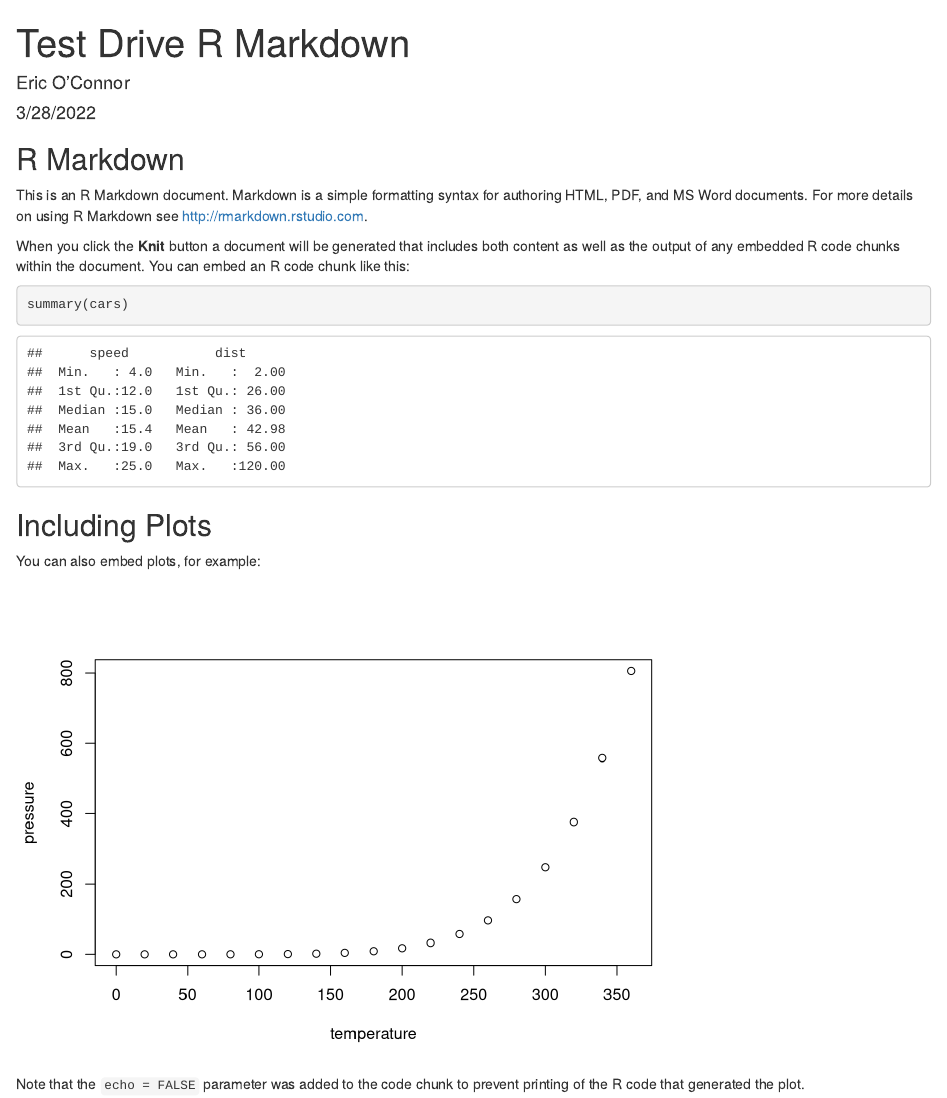
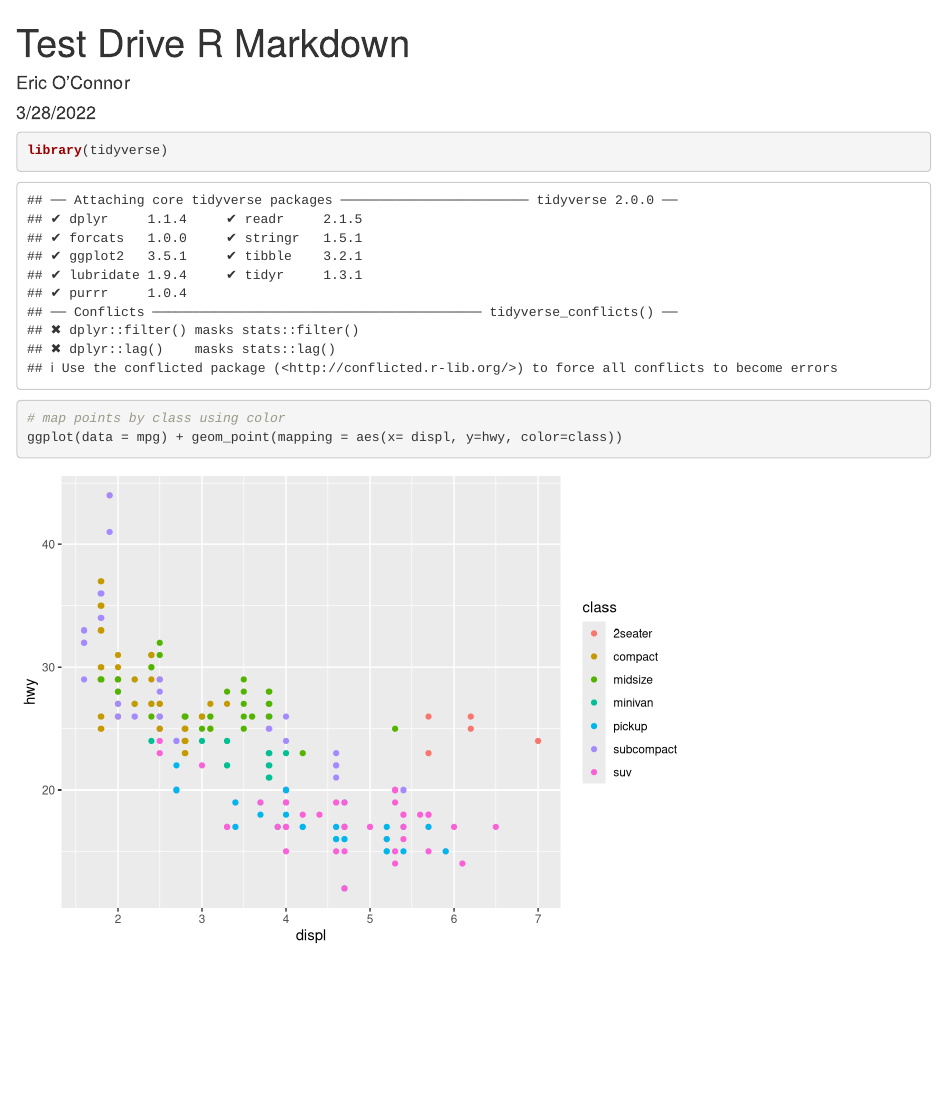
Before and after one commit to eoconno2/myrepo, an R Markdown document (testdrive.Rmd): the page in a window 1100 px wide, from its top. Rendered offline with R 4.5, knitr and Pandoc, with nearby package versions.

Commit message:
Commit from RStudio

````diff
--- a/testdrive.Rmd
+++ b/testdrive.Rmd
@@ -7,26 +7,8 @@ output:
     keep_md: true
 ---
 
-```{r setup, include=FALSE}
-knitr::opts_chunk$set(echo = TRUE)
+```{r, eval=TRUE}
+library(tidyverse)
+# map points by class using color
+ggplot(data = mpg) + geom_point(mapping = aes(x= displ, y=hwy, color=class))
 ```
-
-## R Markdown
-
-This is an R Markdown document. Markdown is a simple formatting syntax for authoring HTML, PDF, and MS Word documents. For more details on using R Markdown see <http://rmarkdown.rstudio.com>.
-
-When you click the **Knit** button a document will be generated that includes both content as well as the output of any embedded R code chunks within the document. You can embed an R code chunk like this:
-
-```{r cars}
-summary(cars)
-```
-
-## Including Plots
-
-You can also embed plots, for example:
-
-```{r pressure, echo=FALSE}
-plot(pressure)
-```
-
-Note that the `echo = FALSE` parameter was added to the code chunk to prevent printing of the R code that generated the plot.
````
Also changed, not shown: testdrive.html, testdrive.md.
